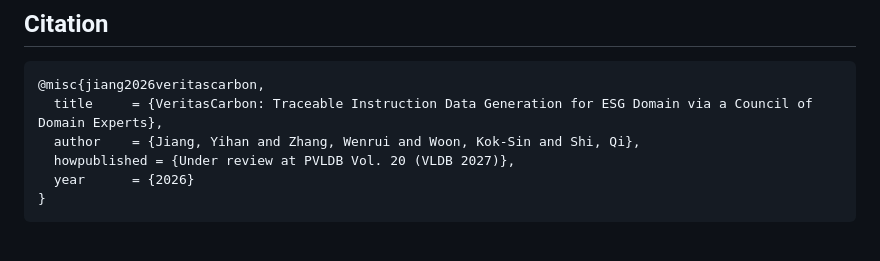
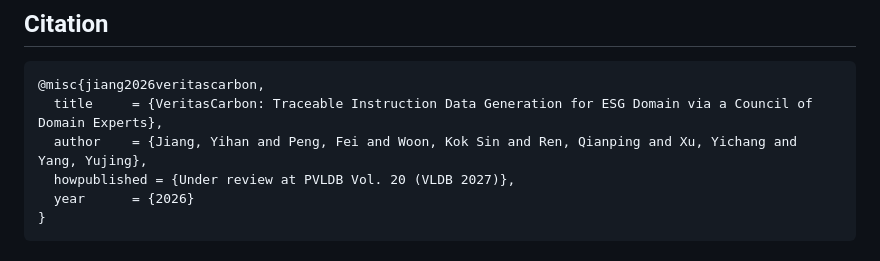
Before and after one commit to YihanJIANG-lab/VeritasCarbon-VLDB2027, a Markdown page: README.md, the part around the change. Rendered like a GitHub page.

Commit message:
Update BibTeX authors to all six contributors
Co-Authored-By: Claude Opus 4.7 <noreply@anthropic.com>

````diff
--- a/README.md
+++ b/README.md
@@ -246,7 +246,7 @@ See `data/raw_corpus/CORPUS_MANIFEST.md` for the complete file listing.
 ```bibtex
 @misc{jiang2026veritascarbon,
   title     = {VeritasCarbon: Traceable Instruction Data Generation for ESG Domain via a Council of Domain Experts},
-  author    = {Jiang, Yihan and Zhang, Wenrui and Woon, Kok-Sin and Shi, Qi},
+  author    = {Jiang, Yihan and Peng, Fei and Woon, Kok Sin and Ren, Qianping and Xu, Yichang and Yang, Yujing},
   howpublished = {Under review at PVLDB Vol. 20 (VLDB 2027)},
   year      = {2026}
 }
````
